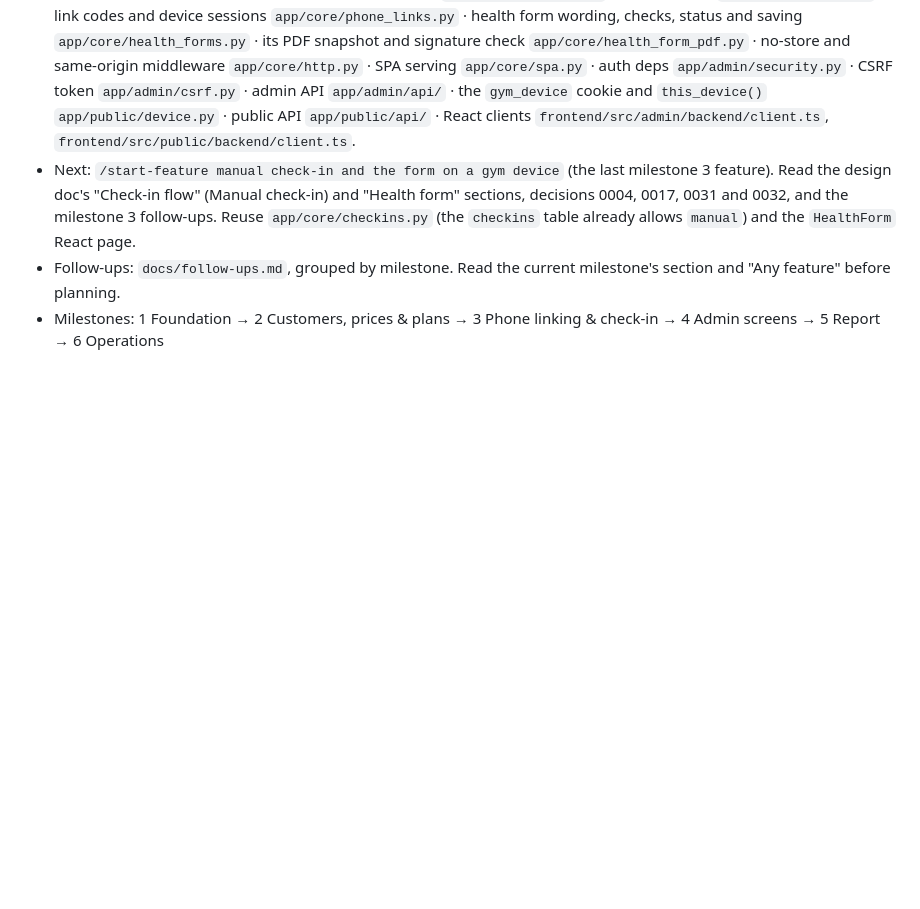
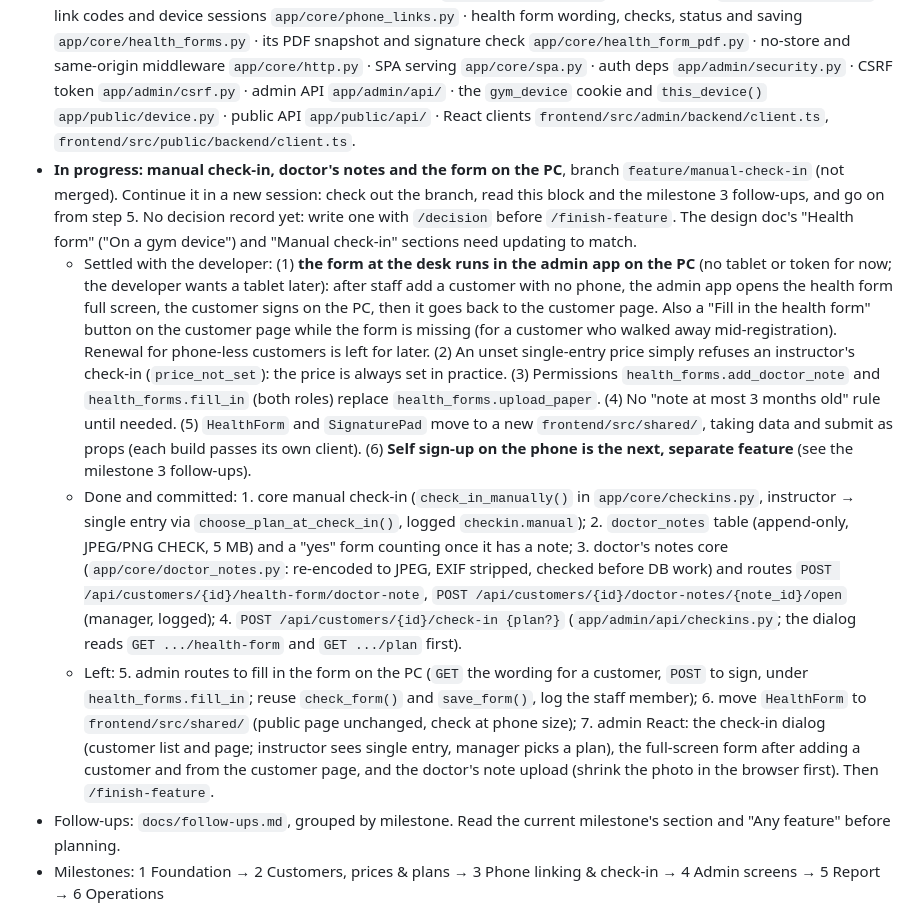
Before and after one commit to LiranMeirovich/Gym-Checkin-System, a Markdown page: CLAUDE.md, the part around the change. Rendered like a GitHub page; blank space fills up the shorter version.

Commit message:
docs: record the manual check-in feature's progress and decisions
Co-Authored-By: Claude Opus 5.5 <noreply@anthropic.com>

```diff
--- a/CLAUDE.md
+++ b/CLAUDE.md
@@ -10,7 +10,10 @@ Claude writes the code. The developer (the user) supervises: approves plans, mak
 - Done (milestone 2): customers (0023), prices (0024), plan choices and monthly status (0025), plan corrections (0026; also request transactions start with `BEGIN IMMEDIATE`, 0027).
 - Done (milestone 3): phone linking (0029; features are tested locally, deployment testing is milestone 6, 0030), health forms on the phone (0031), phone check-in and plan page (0032).
 - Key modules: config `app/core/config.py` · DB session `app/core/db.py` · clock `app/core/clock.py` · gym settings `app/core/gym_settings.py` · permissions `app/core/permissions.py` · staff and PINs `app/core/staff.py`, `pins.py` · staff sessions `app/core/staff_sessions.py` · activity log `app/core/activity_log.py` · customers and phone normalising `app/core/customers.py` · calendar month `app/core/months.py` · price lookup and changes `app/core/prices.py` · plan coverage, options and choices (staff and the customer's own) `app/core/plans.py` · check-ins (health form → 10-minute repeat → plan → record) `app/core/checkins.py` · startup check `app/core/startup.py` · link codes and device sessions `app/core/phone_links.py` · health form wording, checks, status and saving `app/core/health_forms.py` · its PDF snapshot and signature check `app/core/health_form_pdf.py` · no-store and same-origin middleware `app/core/http.py` · SPA serving `app/core/spa.py` · auth deps `app/admin/security.py` · CSRF token `app/admin/csrf.py` · admin API `app/admin/api/` · the `gym_device` cookie and `this_device()` `app/public/device.py` · public API `app/public/api/` · React clients `frontend/src/admin/backend/client.ts`, `frontend/src/public/backend/client.ts`.
-- Next: `/start-feature manual check-in and the form on a gym device` (the last milestone 3 feature). Read the design doc's "Check-in flow" (Manual check-in) and "Health form" sections, decisions 0004, 0017, 0031 and 0032, and the milestone 3 follow-ups. Reuse `app/core/checkins.py` (the `checkins` table already allows `manual`) and the `HealthForm` React page.
+- **In progress: manual check-in, doctor's notes and the form on the PC**, branch `feature/manual-check-in` (not merged). Continue it in a new session: check out the branch, read this block and the milestone 3 follow-ups, and go on from step 5. No decision record yet: write one with `/decision` before `/finish-feature`. The design doc's "Health form" ("On a gym device") and "Manual check-in" sections need updating to match.
+  - Settled with the developer: (1) **the form at the desk runs in the admin app on the PC** (no tablet or token for now; the developer wants a tablet later): after staff add a customer with no phone, the admin app opens the health form full screen, the customer signs on the PC, then it goes back to the customer page. Also a "Fill in the health form" button on the customer page while the form is missing (for a customer who walked away mid-registration). Renewal for phone-less customers is left for later. (2) An unset single-entry price simply refuses an instructor's check-in (`price_not_set`): the price is always set in practice. (3) Permissions `health_forms.add_doctor_note` and `health_forms.fill_in` (both roles) replace `health_forms.upload_paper`. (4) No "note at most 3 months old" rule until needed. (5) `HealthForm` and `SignaturePad` move to a new `frontend/src/shared/`, taking data and submit as props (each build passes its own client). (6) **Self sign-up on the phone is the next, separate feature** (see the milestone 3 follow-ups).
+  - Done and committed: 1. core manual check-in (`check_in_manually()` in `app/core/checkins.py`, instructor → single entry via `choose_plan_at_check_in()`, logged `checkin.manual`); 2. `doctor_notes` table (append-only, JPEG/PNG CHECK, 5 MB) and a "yes" form counting once it has a note; 3. doctor's notes core (`app/core/doctor_notes.py`: re-encoded to JPEG, EXIF stripped, checked before DB work) and routes `POST /api/customers/{id}/health-form/doctor-note`, `POST /api/customers/{id}/doctor-notes/{note_id}/open` (manager, logged); 4. `POST /api/customers/{id}/check-in {plan?}` (`app/admin/api/checkins.py`; the dialog reads `GET .../health-form` and `GET .../plan` first).
+  - Left: 5. admin routes to fill in the form on the PC (`GET` the wording for a customer, `POST` to sign, under `health_forms.fill_in`; reuse `check_form()` and `save_form()`, log the staff member); 6. move `HealthForm` to `frontend/src/shared/` (public page unchanged, check at phone size); 7. admin React: the check-in dialog (customer list and page; instructor sees single entry, manager picks a plan), the full-screen form after adding a customer and from the customer page, and the doctor's note upload (shrink the photo in the browser first). Then `/finish-feature`.
 - Follow-ups: `docs/follow-ups.md`, grouped by milestone. Read the current milestone's section and "Any feature" before planning.
 - Milestones: 1 Foundation → 2 Customers, prices & plans → 3 Phone linking & check-in → 4 Admin screens → 5 Report → 6 Operations
 - **Open: hosting.** A free server may replace the gym-PC + tunnel setup. Don't build anything host-specific until this is decided.
```
Also changed, not shown: docs/follow-ups.md (+5 -5 lines).
